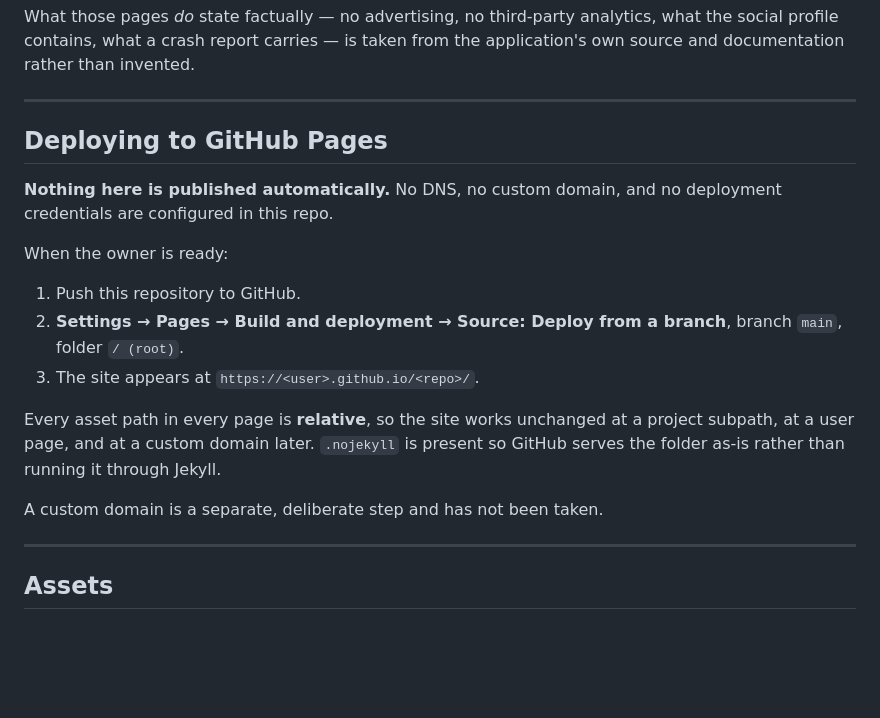
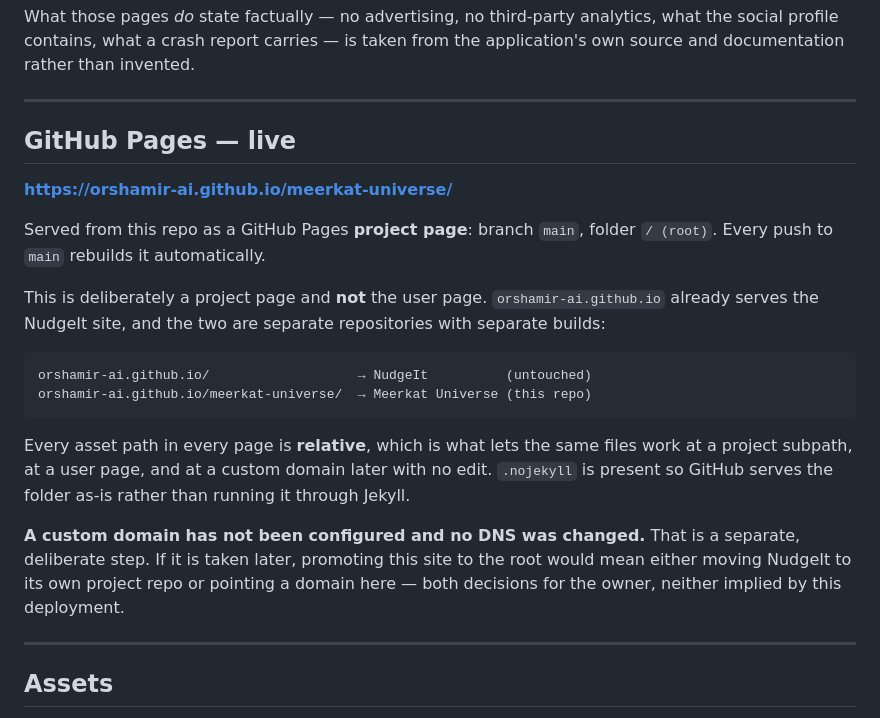
Before and after one commit to orshamir-ai/meerkatapp, a Markdown page: README.md, the part around the change. Drawn GitHub-style; blank space fills up the shorter version.

````diff
--- a/README.md
+++ b/README.md
@@ -82,23 +82,29 @@ documentation rather than invented.
 
 ---
 
-## Deploying to GitHub Pages
+## GitHub Pages — live
 
-**Nothing here is published automatically.** No DNS, no custom domain, and no deployment credentials
-are configured in this repo.
+**https://orshamir-ai.github.io/meerkat-universe/**
 
-When the owner is ready:
+Served from this repo as a GitHub Pages **project page**: branch `main`, folder `/ (root)`.
+Every push to `main` rebuilds it automatically.
 
-1. Push this repository to GitHub.
-2. **Settings → Pages → Build and deployment → Source: Deploy from a branch**, branch `main`,
-   folder `/ (root)`.
-3. The site appears at `https://<user>.github.io/<repo>/`.
+This is deliberately a project page and **not** the user page. `orshamir-ai.github.io` already
+serves the NudgeIt site, and the two are separate repositories with separate builds:
 
-Every asset path in every page is **relative**, so the site works unchanged at a project subpath, at
-a user page, and at a custom domain later. `.nojekyll` is present so GitHub serves the folder as-is
-rather than running it through Jekyll.
+```
+orshamir-ai.github.io/                   → NudgeIt          (untouched)
+orshamir-ai.github.io/meerkat-universe/  → Meerkat Universe (this repo)
+```
 
-A custom domain is a separate, deliberate step and has not been taken.
+Every asset path in every page is **relative**, which is what lets the same files work at a project
+subpath, at a user page, and at a custom domain later with no edit. `.nojekyll` is present so GitHub
+serves the folder as-is rather than running it through Jekyll.
+
+**A custom domain has not been configured and no DNS was changed.** That is a separate, deliberate
+step. If it is taken later, promoting this site to the root would mean either moving NudgeIt to its
+own project repo or pointing a domain here — both decisions for the owner, neither implied by this
+deployment.
 
 ---
 
````
Also changed, not shown: WEBSITE_IMPLEMENTATION_REPORT.md (+29 -11 lines).
